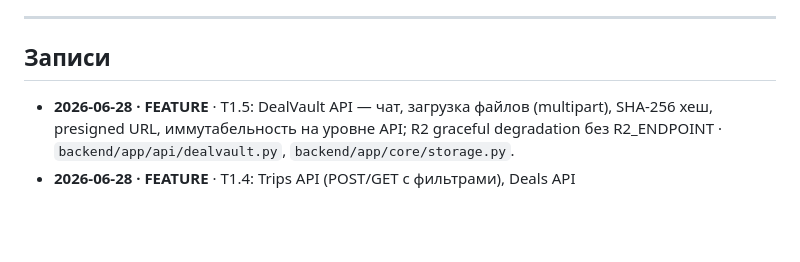
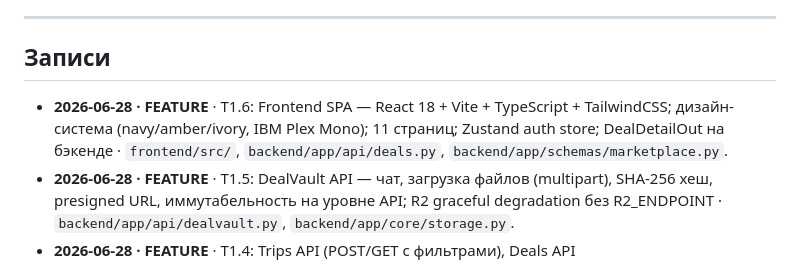
Before and after one commit to Azzot88/Vimana, a Markdown page: PRD/CHANGELOG.md, the part around the change. Rendered like a GitHub page; blank space fills up the shorter version.

```diff
--- a/PRD/CHANGELOG.md
+++ b/PRD/CHANGELOG.md
@@ -12,6 +12,7 @@
 
 ## Записи
 
+- **2026-06-28 · FEATURE** · T1.6: Frontend SPA — React 18 + Vite + TypeScript + TailwindCSS; дизайн-система (navy/amber/ivory, IBM Plex Mono); 11 страниц; Zustand auth store; DealDetailOut на бэкенде · `frontend/src/`, `backend/app/api/deals.py`, `backend/app/schemas/marketplace.py`.
 - **2026-06-28 · FEATURE** · T1.5: DealVault API — чат, загрузка файлов (multipart), SHA-256 хеш, presigned URL, иммутабельность на уровне API; R2 graceful degradation без R2_ENDPOINT · `backend/app/api/dealvault.py`, `backend/app/core/storage.py`.
 - **2026-06-28 · FEATURE** · T1.4: Trips API (POST/GET с фильтрами), Deals API (match→accept→event→confirm→closed), DealEvent append-only · `backend/app/api/trips.py`, `backend/app/api/deals.py`.
 - **2026-06-28 · FEATURE** · T1.3: JWT auth (register/login/me), InviteLink (TTL 7д, одноразовый), двусторонняя Connection, GET /api/me/connections · `backend/app/api/auth.py`, `backend/app/api/social.py`, `backend/app/core/security.py`.
```
Also changed, not shown: PRD/TASKS.md (+9 -8 lines), PRD/TECHSTATE.md (+3 -0 lines).
